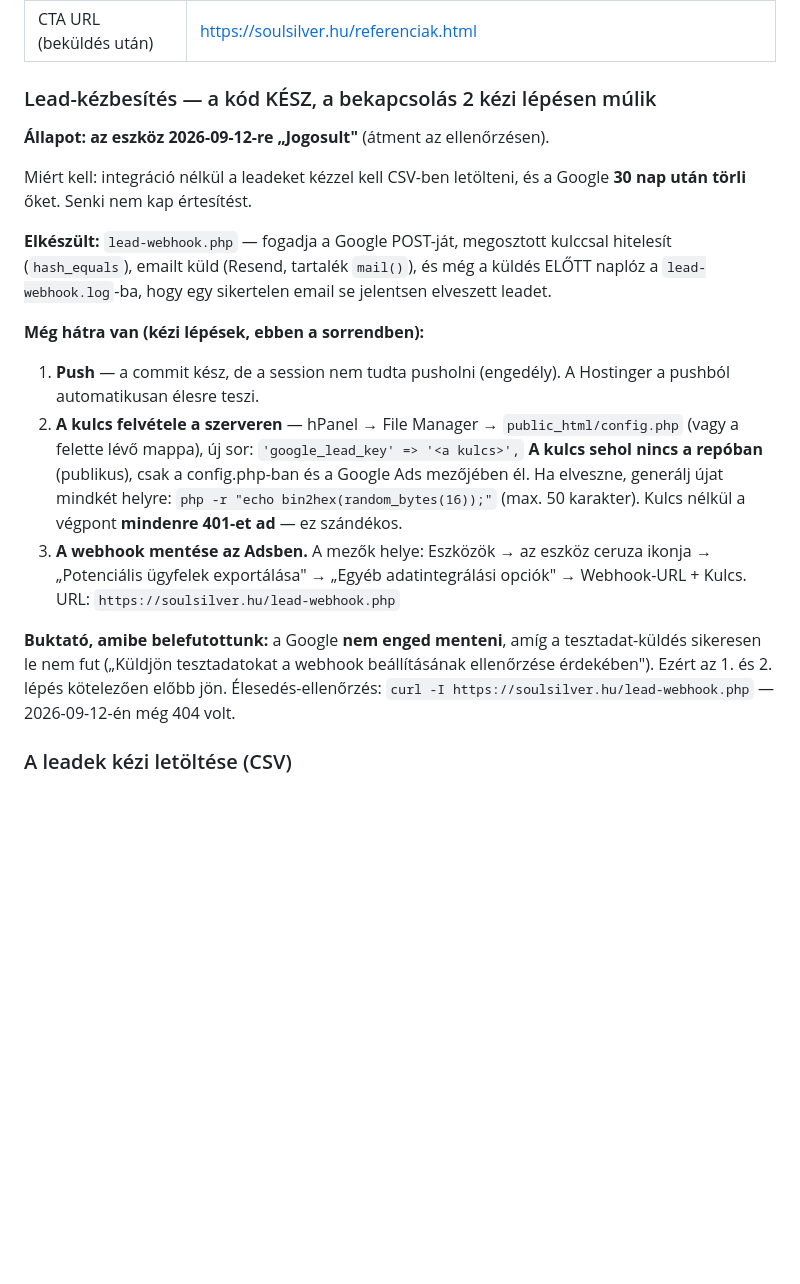
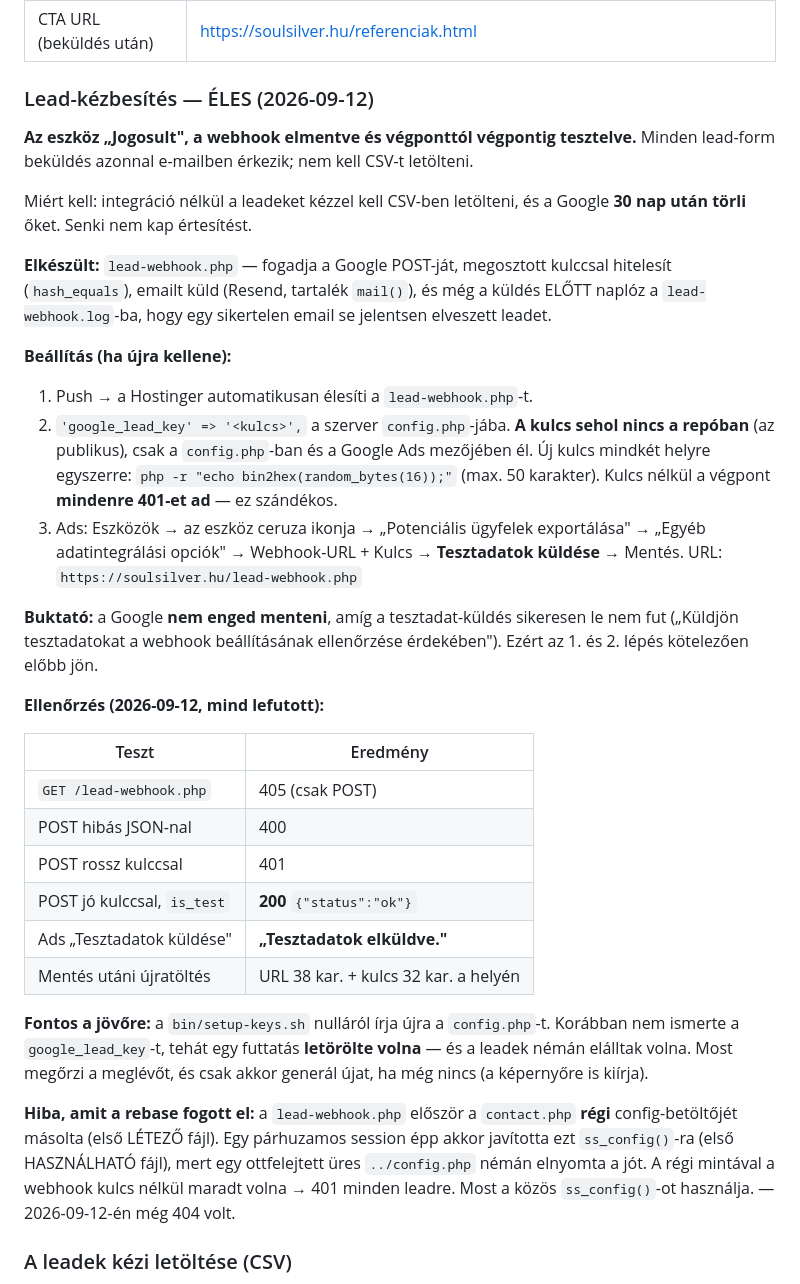
Before and after one commit to soulsilverserver/soulsilver-landing, a Markdown page: docs/HATRALEVO.md, the part around the change. GitHub-like rendering; blank space fills up the shorter version.

Commit message:
docs: a lead form webhook eles - vegponttol vegpontig tesztelve

```diff
--- a/docs/HATRALEVO.md
+++ b/docs/HATRALEVO.md
@@ -529,9 +529,10 @@ Megnyitó URL:
 | CTA leírása (30) | Ingyenes kapacitás-felmérés |
 | CTA URL (beküldés után) | https://soulsilver.hu/referenciak.html |
 
-### Lead-kézbesítés — a kód KÉSZ, a bekapcsolás 2 kézi lépésen múlik
+### Lead-kézbesítés — ÉLES (2026-09-12)
 
-**Állapot: az eszköz 2026-09-12-re „Jogosult"** (átment az ellenőrzésen).
+**Az eszköz „Jogosult", a webhook elmentve és végponttól végpontig tesztelve.**
+Minden lead-form beküldés azonnal e-mailben érkezik; nem kell CSV-t letölteni.
 
 Miért kell: integráció nélkül a leadeket kézzel kell CSV-ben letölteni, és a
 Google **30 nap után törli** őket. Senki nem kap értesítést.
@@ -541,26 +542,45 @@ kulccsal hitelesít (`hash_equals`), emailt küld (Resend, tartalék `mail()`),
 és még a küldés ELŐTT naplóz a `lead-webhook.log`-ba, hogy egy sikertelen
 email se jelentsen elveszett leadet.
 
-**Még hátra van (kézi lépések, ebben a sorrendben):**
+**Beállítás (ha újra kellene):**
 
-1. **Push** — a commit kész, de a session nem tudta pusholni (engedély).
-   A Hostinger a pushból automatikusan élesre teszi.
-2. **A kulcs felvétele a szerveren** — hPanel → File Manager →
-   `public_html/config.php` (vagy a felette lévő mappa), új sor:
-   `'google_lead_key' => '<a kulcs>',`
-   **A kulcs sehol nincs a repóban** (publikus), csak a config.php-ban és a
-   Google Ads mezőjében él. Ha elveszne, generálj újat mindkét helyre:
+1. Push → a Hostinger automatikusan élesíti a `lead-webhook.php`-t.
+2. `'google_lead_key' => '<kulcs>',` a szerver `config.php`-jába.
+   **A kulcs sehol nincs a repóban** (az publikus), csak a `config.php`-ban és
+   a Google Ads mezőjében él. Új kulcs mindkét helyre egyszerre:
    `php -r "echo bin2hex(random_bytes(16));"` (max. 50 karakter).
    Kulcs nélkül a végpont **mindenre 401-et ad** — ez szándékos.
-3. **A webhook mentése az Adsben.** A mezők helye: Eszközök → az eszköz
-   ceruza ikonja → „Potenciális ügyfelek exportálása" → „Egyéb
-   adatintegrálási opciók" → Webhook-URL + Kulcs.
+3. Ads: Eszközök → az eszköz ceruza ikonja → „Potenciális ügyfelek
+   exportálása" → „Egyéb adatintegrálási opciók" → Webhook-URL + Kulcs →
+   **Tesztadatok küldése** → Mentés.
    URL: `https://soulsilver.hu/lead-webhook.php`
 
-**Buktató, amibe belefutottunk:** a Google **nem enged menteni**, amíg a
-tesztadat-küldés sikeresen le nem fut („Küldjön tesztadatokat a webhook
-beállításának ellenőrzése érdekében"). Ezért az 1. és 2. lépés kötelezően
-előbb jön. Élesedés-ellenőrzés: `curl -I https://soulsilver.hu/lead-webhook.php`
+**Buktató:** a Google **nem enged menteni**, amíg a tesztadat-küldés
+sikeresen le nem fut („Küldjön tesztadatokat a webhook beállításának
+ellenőrzése érdekében"). Ezért az 1. és 2. lépés kötelezően előbb jön.
+
+**Ellenőrzés (2026-09-12, mind lefutott):**
+
+| Teszt | Eredmény |
+|---|---|
+| `GET /lead-webhook.php` | 405 (csak POST) |
+| POST hibás JSON-nal | 400 |
+| POST rossz kulccsal | 401 |
+| POST jó kulccsal, `is_test` | **200** `{"status":"ok"}` |
+| Ads „Tesztadatok küldése" | **„Tesztadatok elküldve."** |
+| Mentés utáni újratöltés | URL 38 kar. + kulcs 32 kar. a helyén |
+
+**Fontos a jövőre:** a `bin/setup-keys.sh` nulláról írja újra a `config.php`-t.
+Korábban nem ismerte a `google_lead_key`-t, tehát egy futtatás **letörölte
+volna** — és a leadek némán elálltak volna. Most megőrzi a meglévőt, és csak
+akkor generál újat, ha még nincs (a képernyőre is kiírja).
+
+**Hiba, amit a rebase fogott el:** a `lead-webhook.php` először a `contact.php`
+**régi** config-betöltőjét másolta (első LÉTEZŐ fájl). Egy párhuzamos session
+épp akkor javította ezt `ss_config()`-ra (első HASZNÁLHATÓ fájl), mert egy
+ottfelejtett üres `../config.php` némán elnyomta a jót. A régi mintával a
+webhook kulcs nélkül maradt volna → 401 minden leadre. Most a közös
+`ss_config()`-ot használja.
 — 2026-09-12-én még 404 volt.
 
 ### A leadek kézi letöltése (CSV)
```
